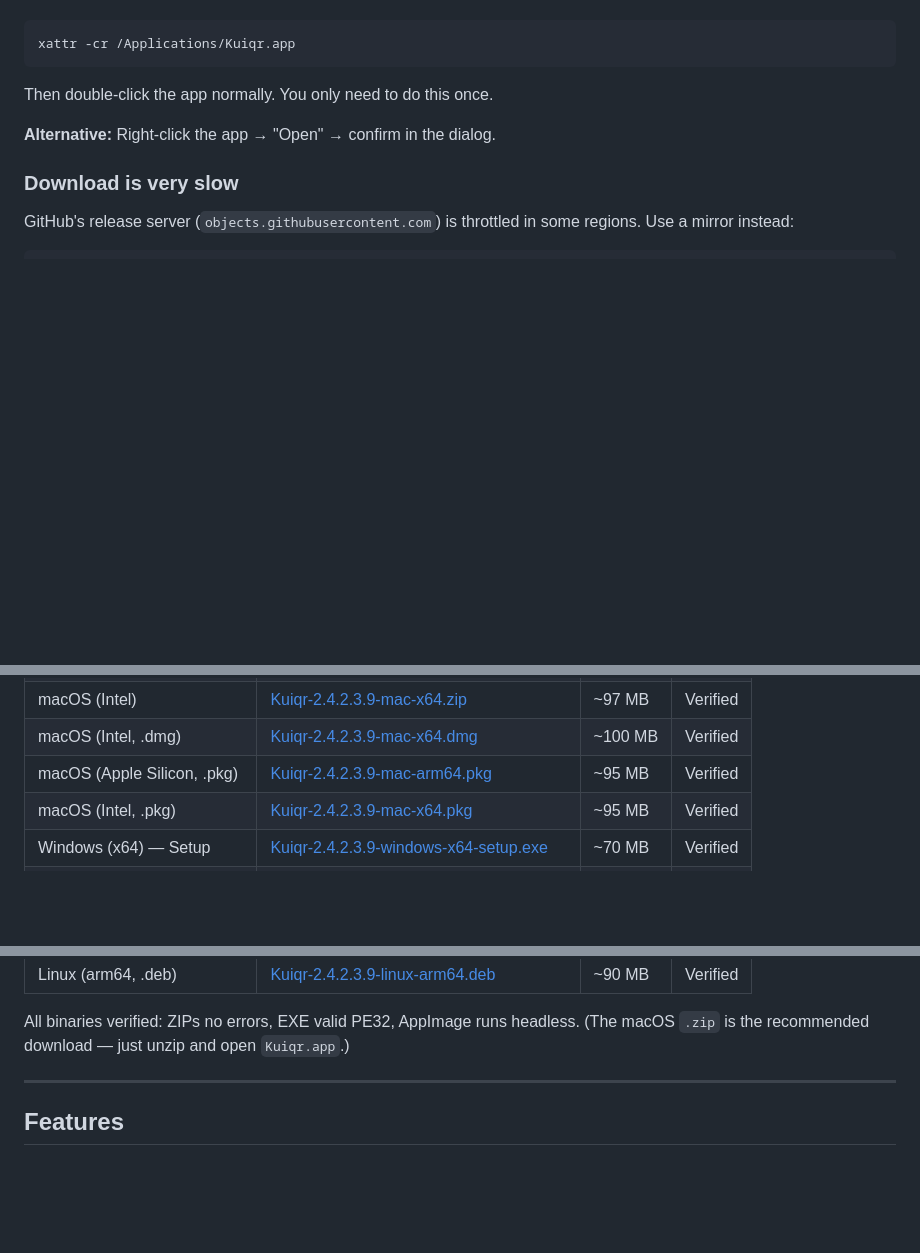
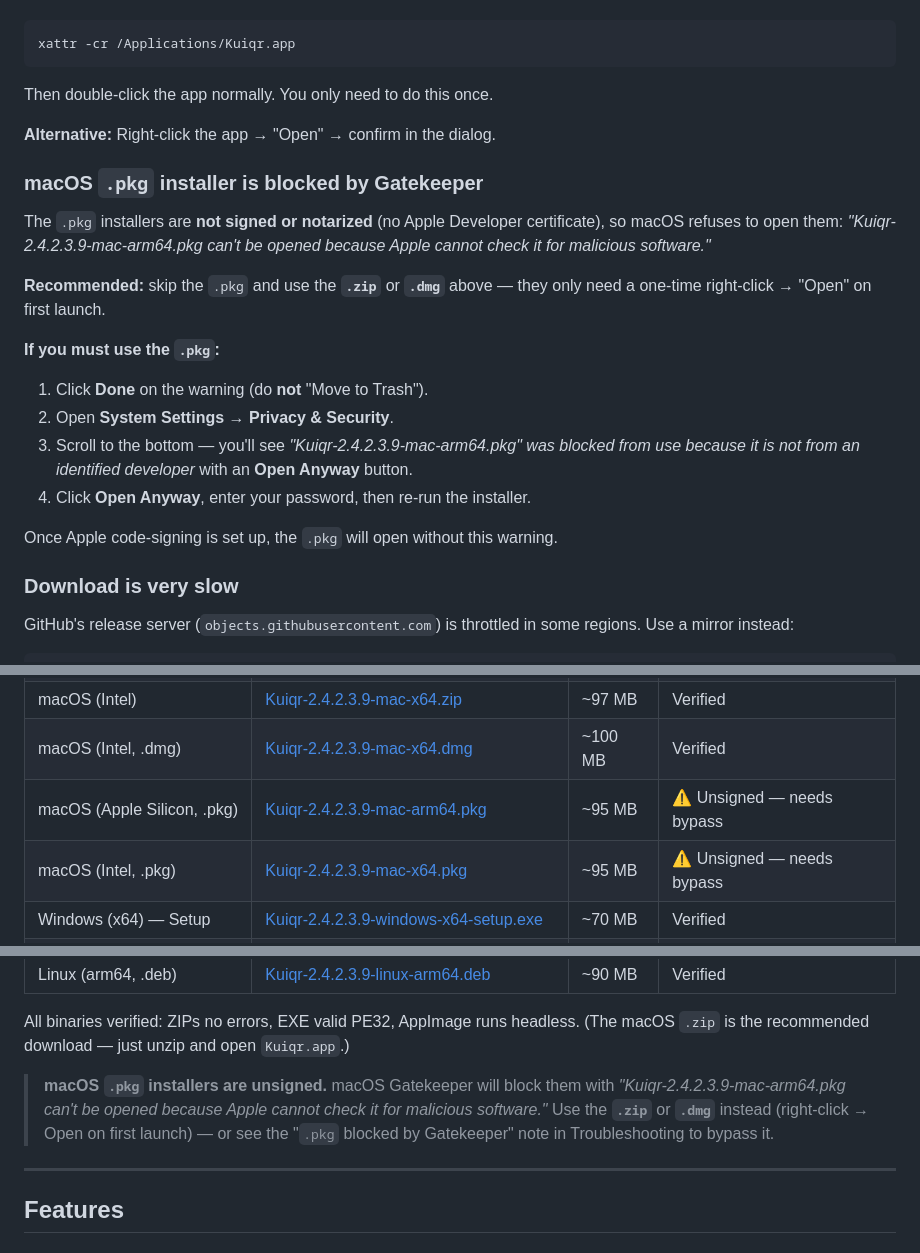
Before and after one commit to LarryXu2014/Kuiqr, a Markdown page: README.md, 3 parts joined by grey strips. Rendered like a GitHub page; blank space fills up the shorter version.

Commit message:
docs: flag unsigned macOS .pkg + add Gatekeeper bypass instructions

```diff
--- a/README.md
+++ b/README.md
@@ -89,6 +89,20 @@ Then double-click the app normally. You only need to do this once.
 
 **Alternative:** Right-click the app → "Open" → confirm in the dialog.
 
+### macOS `.pkg` installer is blocked by Gatekeeper
+
+The `.pkg` installers are **not signed or notarized** (no Apple Developer certificate), so macOS refuses to open them: *"Kuiqr-2.4.2.3.9-mac-arm64.pkg can't be opened because Apple cannot check it for malicious software."*
+
+**Recommended:** skip the `.pkg` and use the **`.zip`** or **`.dmg`** above — they only need a one-time right-click → "Open" on first launch.
+
+**If you must use the `.pkg`:**
+1. Click **Done** on the warning (do **not** "Move to Trash").
+2. Open **System Settings → Privacy & Security**.
+3. Scroll to the bottom — you'll see *"Kuiqr-2.4.2.3.9-mac-arm64.pkg" was blocked from use because it is not from an identified developer* with an **Open Anyway** button.
+4. Click **Open Anyway**, enter your password, then re-run the installer.
+
+Once Apple code-signing is set up, the `.pkg` will open without this warning.
+
 ### Download is very slow
 
 GitHub's release server (`objects.githubusercontent.com`) is throttled in some regions. Use a mirror instead:
@@ -111,8 +125,8 @@ If `ghproxy.com` is down, try `https://mirror.ghproxy.com/`.
 | macOS (Apple Silicon, .dmg)| [Kuiqr-2.4.2.3.9-mac-arm64.dmg](https://github.com/LarryXu2014/Kuiqr/releases/latest/download/Kuiqr-2.4.2.3.9-mac-arm64.dmg)     | ~95 MB | Verified |
 | macOS (Intel)              | [Kuiqr-2.4.2.3.9-mac-x64.zip](https://github.com/LarryXu2014/Kuiqr/releases/latest/download/Kuiqr-2.4.2.3.9-mac-x64.zip)         | ~97 MB | Verified |
 | macOS (Intel, .dmg)        | [Kuiqr-2.4.2.3.9-mac-x64.dmg](https://github.com/LarryXu2014/Kuiqr/releases/latest/download/Kuiqr-2.4.2.3.9-mac-x64.dmg)         | ~100 MB | Verified |
-| macOS (Apple Silicon, .pkg)| [Kuiqr-2.4.2.3.9-mac-arm64.pkg](https://github.com/LarryXu2014/Kuiqr/releases/latest/download/Kuiqr-2.4.2.3.9-mac-arm64.pkg)     | ~95 MB | Verified |
-| macOS (Intel, .pkg)        | [Kuiqr-2.4.2.3.9-mac-x64.pkg](https://github.com/LarryXu2014/Kuiqr/releases/latest/download/Kuiqr-2.4.2.3.9-mac-x64.pkg)         | ~95 MB | Verified |
+| macOS (Apple Silicon, .pkg)| [Kuiqr-2.4.2.3.9-mac-arm64.pkg](https://github.com/LarryXu2014/Kuiqr/releases/latest/download/Kuiqr-2.4.2.3.9-mac-arm64.pkg)     | ~95 MB | ⚠ Unsigned — needs bypass |
+| macOS (Intel, .pkg)        | [Kuiqr-2.4.2.3.9-mac-x64.pkg](https://github.com/LarryXu2014/Kuiqr/releases/latest/download/Kuiqr-2.4.2.3.9-mac-x64.pkg)         | ~95 MB | ⚠ Unsigned — needs bypass |
 | Windows (x64) — Setup      | [Kuiqr-2.4.2.3.9-windows-x64-setup.exe](https://github.com/LarryXu2014/Kuiqr/releases/latest/download/Kuiqr-2.4.2.3.9-windows-x64-setup.exe) | ~70 MB | Verified |
 | Windows (x64) — Portable   | [Kuiqr-2.4.2.3.9-windows-x64-portable.exe](https://github.com/LarryXu2014/Kuiqr/releases/latest/download/Kuiqr-2.4.2.3.9-windows-x64-portable.exe) | ~70 MB | Verified |
 | Windows (x64) — Zip       | [Kuiqr-2.4.2.3.9-windows-x64.zip](https://github.com/LarryXu2014/Kuiqr/releases/latest/download/Kuiqr-2.4.2.3.9-windows-x64.zip) | ~70 MB | Verified |
@@ -122,6 +136,8 @@ If `ghproxy.com` is down, try `https://mirror.ghproxy.com/`.
 | Linux (arm64, .deb)        | [Kuiqr-2.4.2.3.9-linux-arm64.deb](https://github.com/LarryXu2014/Kuiqr/releases/latest/download/Kuiqr-2.4.2.3.9-linux-arm64.deb) | ~90 MB | Verified |
 
 All binaries verified: ZIPs no errors, EXE valid PE32, AppImage runs headless. (The macOS `.zip` is the recommended download — just unzip and open `Kuiqr.app`.)
+
+> **macOS `.pkg` installers are unsigned.** macOS Gatekeeper will block them with *"Kuiqr-2.4.2.3.9-mac-arm64.pkg can't be opened because Apple cannot check it for malicious software."* Use the **`.zip`** or **`.dmg`** instead (right-click → Open on first launch) — or see the "`.pkg` blocked by Gatekeeper" note in Troubleshooting to bypass it.
 
 ---
 
```
